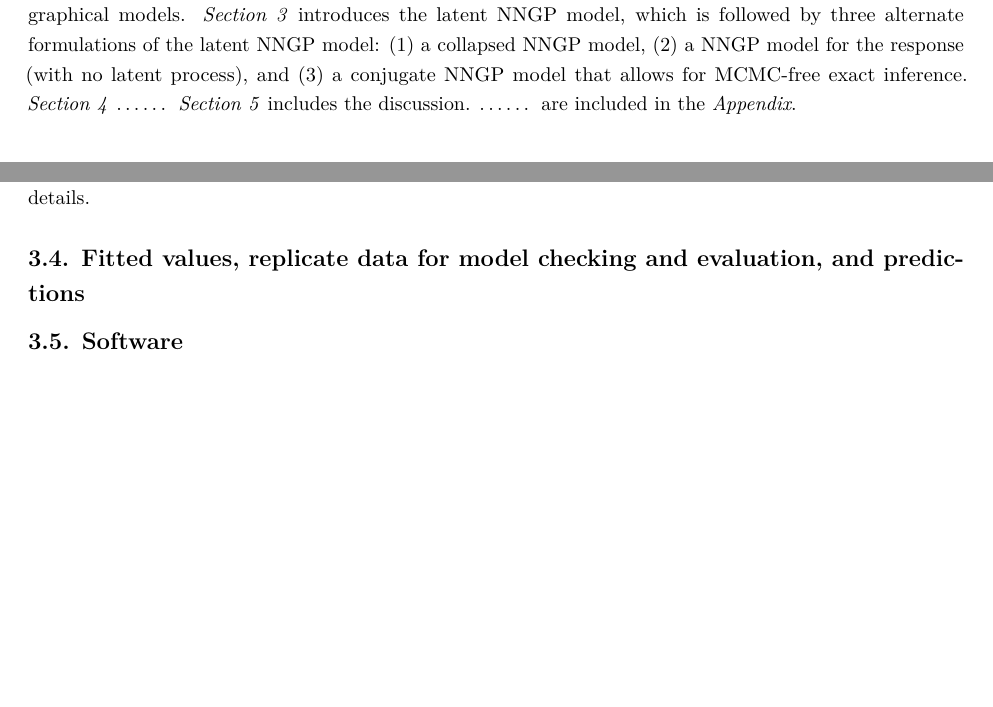
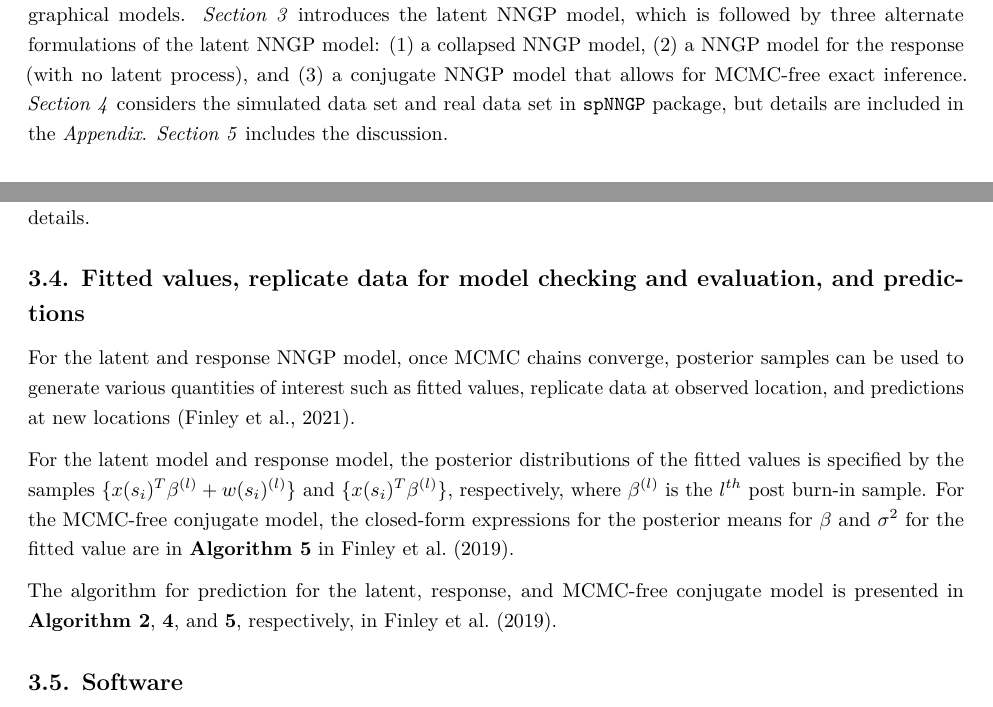
Before and after one commit to franceslinyc/NNGP-with-Spatial-data-2022, an R Markdown document (reporting/Lin_NNGP.Rmd): two parts of pages 1 and 7 of 8 before the commit and two parts of pages 1 and 7 of 9 after it, joined at a grey line, cut so that both start at the same text, the shorter picture padded with empty space. The pictures show the output file reporting/Lin_NNGP.pdf that the author committed with the source.

Commit message:
Add to sec 3.4

```diff
--- a/reporting/Lin_NNGP.Rmd
+++ b/reporting/Lin_NNGP.Rmd
@@ -18,7 +18,7 @@ On the other hand, while the original NNGP (nearest neighbor Gaussian process) m
 
 Three alternate formulations of the NNGP model that are more efficient and practical than the latent NNGP model (2016) are proposed: (1) the collapsed NNGP model, (2) the response NNGP model, and (3) the conjugate NNGP model, and these models are accessible through the `R` package `spNNGP` (Finley et al., 2019; Finley et al., 2021).
 
-*Section 2* reviews Gaussian process (GP) and formulates nearest neighbor Gaussian process (NNGP) through graphical models. *Section 3* introduces the latent NNGP model, which is followed by three alternate formulations of the latent NNGP model: (1) a collapsed NNGP model, (2) a NNGP model for the response (with no latent process), and (3) a conjugate NNGP model that allows for MCMC-free exact inference. *Section 4* ...... *Section 5* includes the discussion. ...... are included in the *Appendix*.
+*Section 2* reviews Gaussian process (GP) and formulates nearest neighbor Gaussian process (NNGP) through graphical models. *Section 3* introduces the latent NNGP model, which is followed by three alternate formulations of the latent NNGP model: (1) a collapsed NNGP model, (2) a NNGP model for the response (with no latent process), and (3) a conjugate NNGP model that allows for MCMC-free exact inference. *Section 4* considers the simulated data set and real data set in `spNNGP` package, but details are included in the *Appendix*. *Section 5* includes the discussion.
 
 # 2. Nearest Neighbor Gaussian Processes
 
@@ -231,6 +231,12 @@ Interested readers are again referred to **Algorithm 5** in *Section 2.3* of Fin
 
 ## 3.4. Fitted values, replicate data for model checking and evaluation, and predictions
 
+For the latent and response NNGP model, once MCMC chains converge, posterior samples can be used to generate various quantities of interest such as fitted values, replicate data at observed location, and predictions at new locations (Finley et al., 2021).
+
+For the latent model and response model, the posterior distributions of the fitted values is specified by the samples $\{x(s_i)^T \beta^{(l)} + w(s_i)^{(l)}\}$ and $\{x(s_i)^T \beta^{(l)}\}$, respectively, where $\beta^{(l)}$ is the $l^{th}$ post burn-in sample. For the MCMC-free conjugate model, the closed-form expressions for the posterior means for $\beta$ and $\sigma^2$ for the fitted value are in **Algorithm 5** in Finley et al. (2019).
+
+The algorithm for prediction for the latent, response, and MCMC-free conjugate model is presented in **Algorithm 2**, **4**, and **5**, respectively, in Finley et al. (2019).
+
 ## 3.5. Software
 
 Functions in the **R** package `spNNGP` is written in **C/C++** via **R**'s foreign language interface to call **Fortran** Basic Linear Algebra Subprograms (`BLAS`; www.netlib.org/blas), e.g., `openBLAS` (Zhang, 2016), and Linear Algebra Package (`LAPACK`; www.netlib.org/lapack) for computationally intensive matrix operations and uses **openMP** (Dagum & Menon, 1998) for parallelization (Finley et al., 2019; Finley et al., 2021).
```
Also changed, not shown: reporting/Lin_NNGP.pdf, reporting/Lin_NNGP.Rmd (2 more changed lines).
